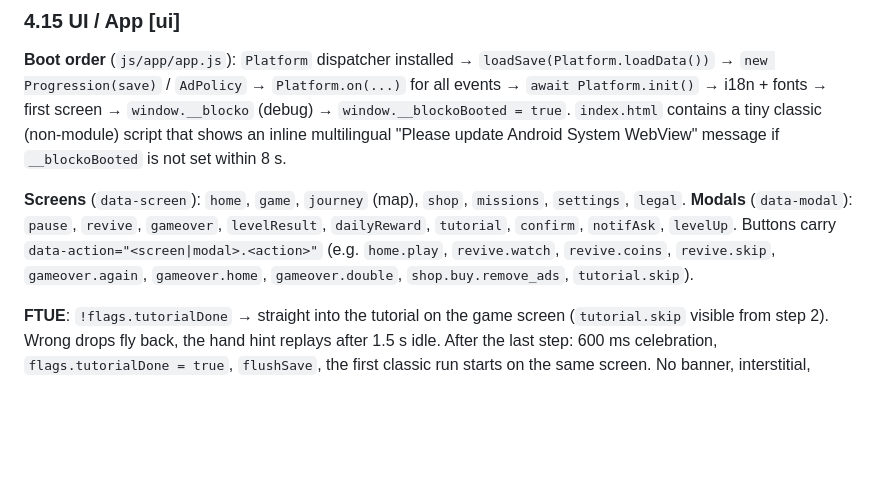
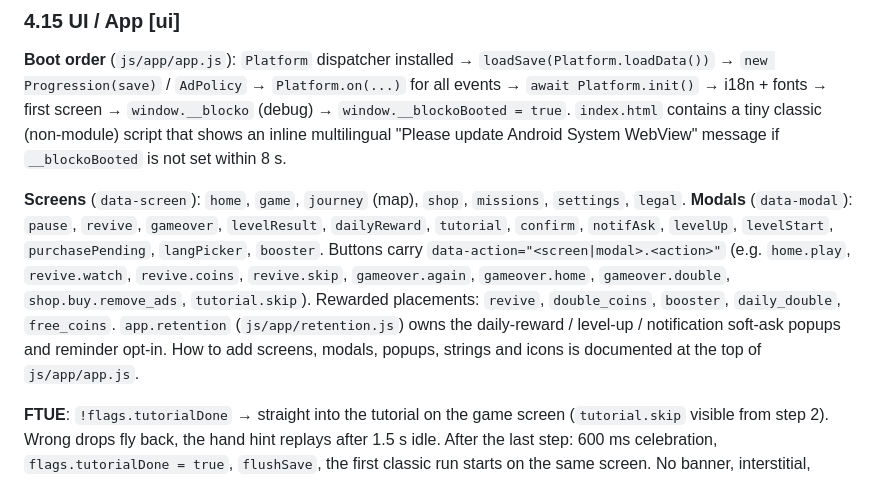
Before and after one commit to Memo5561/Game, a Markdown page: docs/ARCHITECTURE.md, the part around the change. GitHub-like rendering; blank space fills up the shorter version.

Commit message:
Spec: document modals, rewarded placements and retention module added during implementation
Co-Authored-By: Claude Opus 5.5 <noreply@anthropic.com>
Claude-Session: https://claude.ai/code/session_01L3vyrgdKJZPzejJtCCqjU2

```diff
--- a/docs/ARCHITECTURE.md
+++ b/docs/ARCHITECTURE.md
@@ -509,9 +509,14 @@ update Android System WebView" message if `__blockoBooted` is not set within 8 s
 
 **Screens** (`data-screen`): `home`, `game`, `journey` (map), `shop`, `missions`, `settings`, `legal`.
 **Modals** (`data-modal`): `pause`, `revive`, `gameover`, `levelResult`, `dailyReward`, `tutorial`,
-`confirm`, `notifAsk`, `levelUp`. Buttons carry `data-action="<screen|modal>.<action>"` (e.g.
+`confirm`, `notifAsk`, `levelUp`, `levelStart`, `purchasePending`, `langPicker`, `booster`.
+Buttons carry `data-action="<screen|modal>.<action>"` (e.g.
 `home.play`, `revive.watch`, `revive.coins`, `revive.skip`, `gameover.again`, `gameover.home`,
 `gameover.double`, `shop.buy.remove_ads`, `tutorial.skip`).
+Rewarded placements: `revive`, `double_coins`, `booster`, `daily_double`, `free_coins`.
+`app.retention` (`js/app/retention.js`) owns the daily-reward / level-up / notification soft-ask
+popups and reminder opt-in. How to add screens, modals, popups, strings and icons is documented at
+the top of `js/app/app.js`.
 
 **FTUE**: `!flags.tutorialDone` → straight into the tutorial on the game screen (`tutorial.skip`
 visible from step 2). Wrong drops fly back, the hand hint replays after 1.5 s idle. After the last
```
